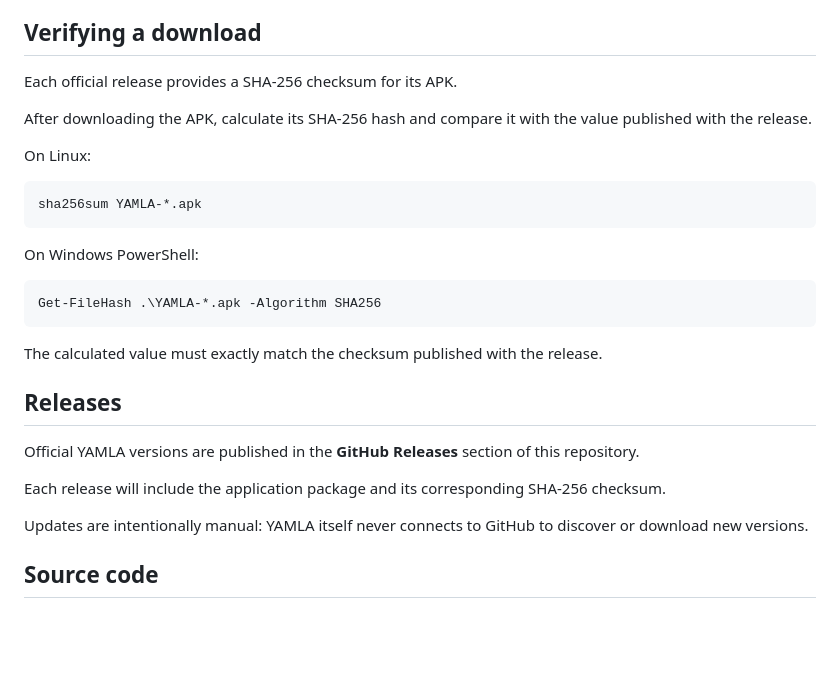
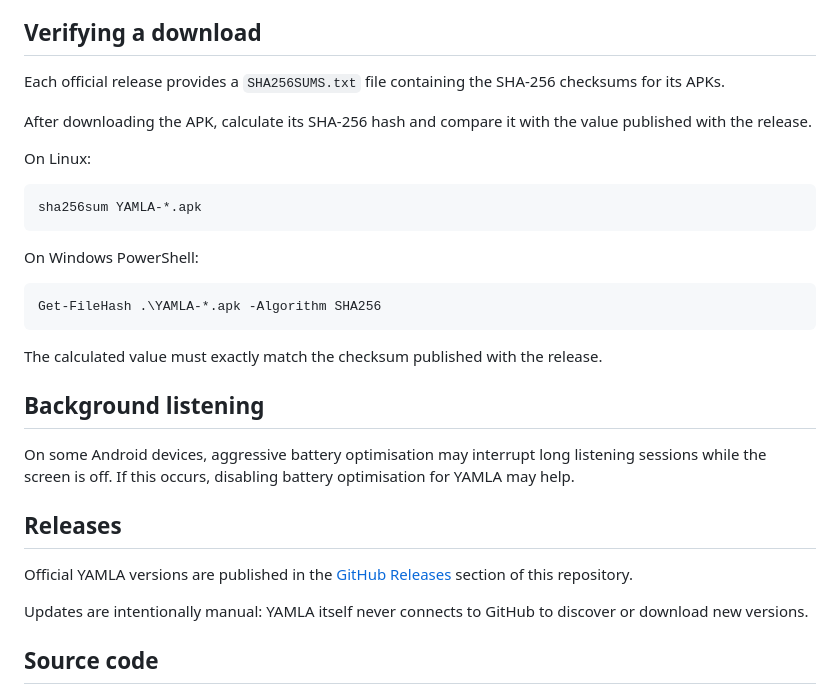
Before and after one commit to JonasAlvarez/YAMLA, a Markdown page: README.md, the part around one of its changes. Drawn GitHub-style; blank space fills up the shorter version.

```diff
--- a/README.md
+++ b/README.md
@@ -73,7 +100,7 @@ Uninstalling YAMLA before installing a newer version is neither necessary nor re
 
 ## Verifying a download
 
-Each official release provides a SHA-256 checksum for its APK.
+Each official release provides a `SHA256SUMS.txt` file containing the SHA-256 checksums for its APKs.
 
 After downloading the APK, calculate its SHA-256 hash and compare it with the value published with the release.
 
@@ -91,11 +118,13 @@ Get-FileHash .\YAMLA-*.apk -Algorithm SHA256
 
 The calculated value must exactly match the checksum published with the release.
 
+## Background listening
+
+On some Android devices, aggressive battery optimisation may interrupt long listening sessions while the screen is off. If this occurs, disabling battery optimisation for YAMLA may help.
+
 ## Releases
 
-Official YAMLA versions are published in the **GitHub Releases** section of this repository.
-
-Each release will include the application package and its corresponding SHA-256 checksum.
+Official YAMLA versions are published in the [GitHub Releases](https://github.com/JonasAlvarez/YAMLA/releases) section of this repository.
 
 Updates are intentionally manual: YAMLA itself never connects to GitHub to discover or download new versions.
 
```
Also changed, not shown: other parts of README.md (+36 -9 lines).
